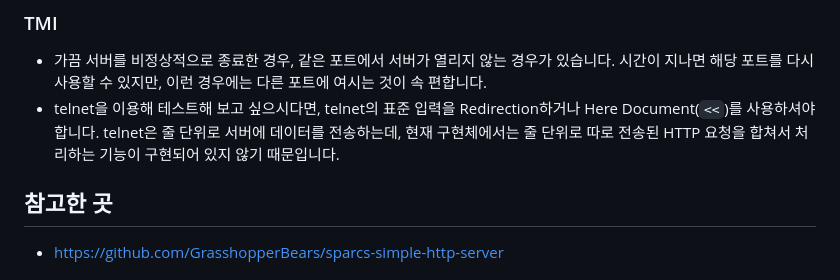
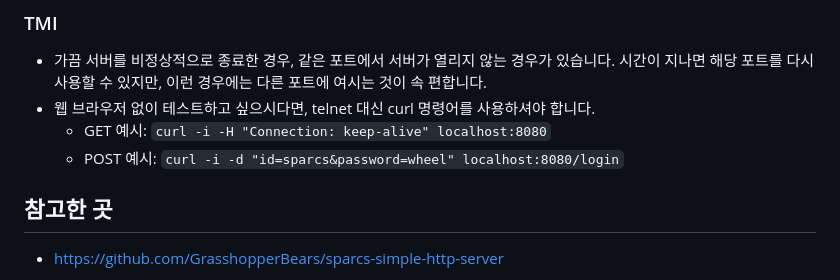
Before and after one commit to yumincho/wheel-seminar-http-server, a Markdown page: README.md, the part around the change. GitHub-like rendering.

Commit message:
README.md 파일 업데이트

```diff
--- a/README.md
+++ b/README.md
@@ -36,7 +36,9 @@
 
 ### TMI
 - 가끔 서버를 비정상적으로 종료한 경우, 같은 포트에서 서버가 열리지 않는 경우가 있습니다. 시간이 지나면 해당 포트를 다시 사용할 수 있지만, 이런 경우에는 다른 포트에 여시는 것이 속 편합니다.
-- telnet을 이용해 테스트해 보고 싶으시다면, telnet의 표준 입력을 Redirection하거나 Here Document(`<<`)를 사용하셔야 합니다. telnet은 줄 단위로 서버에 데이터를 전송하는데, 현재 구현체에서는 줄 단위로 따로 전송된 HTTP 요청을 합쳐서 처리하는 기능이 구현되어 있지 않기 때문입니다.
+- 웹 브라우저 없이 테스트하고 싶으시다면, telnet 대신 curl 명령어를 사용하셔야 합니다.
+	- GET 예시: `curl -i -H "Connection: keep-alive" localhost:8080`
+	- POST 예시: `curl -i -d "id=sparcs&password=wheel" localhost:8080/login`
 
 ## 참고한 곳
 - https://github.com/GrasshopperBears/sparcs-simple-http-server
```
